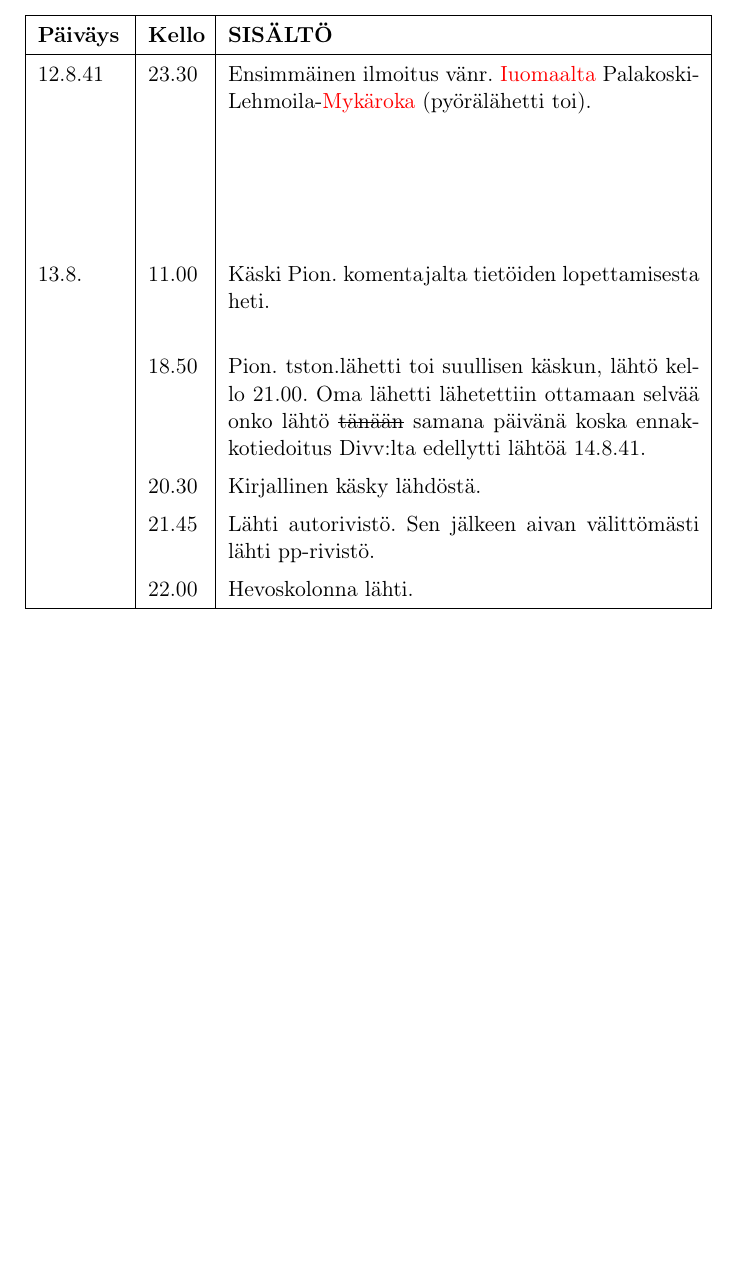
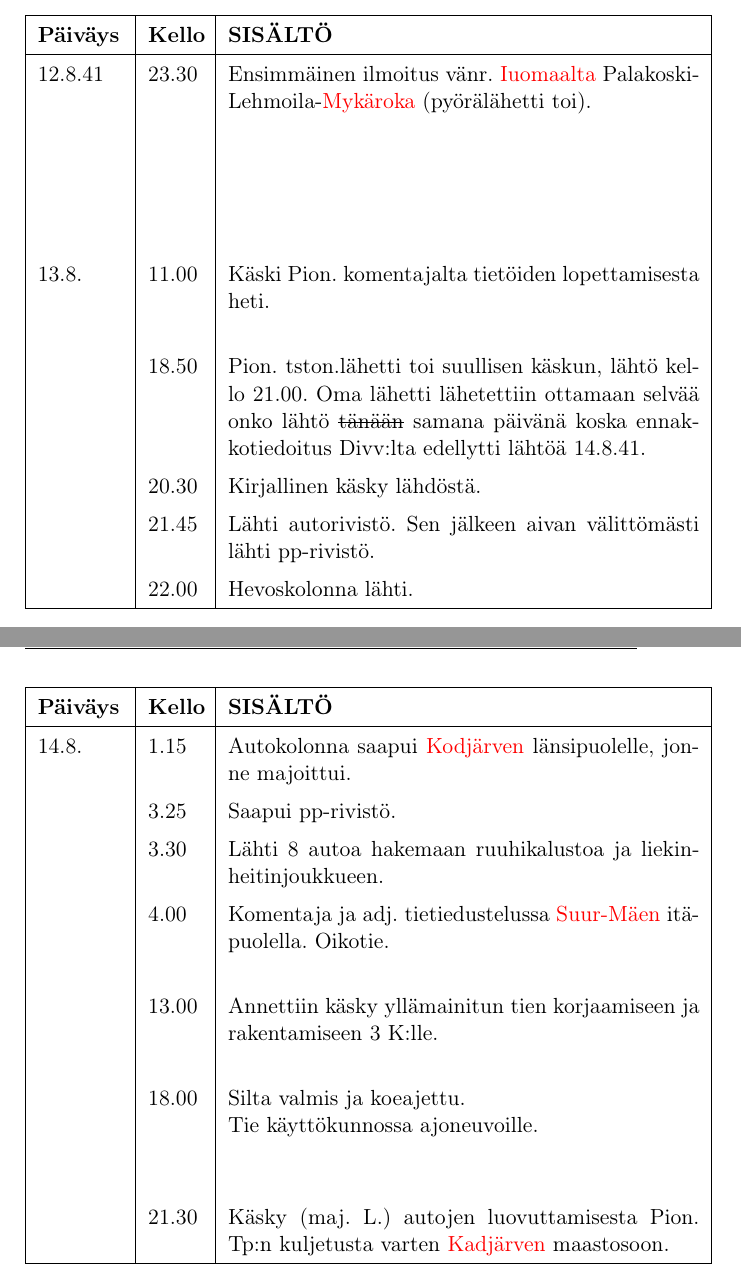
Before and after one commit to WarmT/Pion_P32_19826, a LaTeX book (Pion_P32_19826.tex): part of page 40 of 40 before the commit and two parts of pages 40 and 41 of 42 after it, the two joined at a grey line, cut so that both start at the same text, the shorter picture padded with empty space. Compiled offline with pdfLaTeX.

Commit message:
Jakso 21.

```diff
--- a/Pion_P32_19826.tex
+++ b/Pion_P32_19826.tex
@@ -533,3 +533,19 @@ Sitä mukaa kun tekstissä on tullut lyhenteitä tai sanoja, joita lukija ei vä
 
 \taulustop
 
+\taulustart{http://digi.narc.fi/digi/view.ka?kuid=3753930}{21}
+
+14.8. & 1.15 & Autokolonna saapui \textcolor{red}{Kodjärven} länsipuolelle, jonne majoittui. \\
+
+& 3.25 & Saapui pp-rivistö. \\
+
+& 3.30 & Lähti 8 autoa hakemaan ruuhikalustoa ja liekinheitinjoukkueen. \\
+
+& 4.00 & Komentaja ja adj. tietiedustelussa \textcolor{red}{Suur-Mäen} itäpuolella. Oikotie. \newline \\
+
+& 13.00 & Annettiin käsky yllämainitun tien korjaamiseen ja rakentamiseen 3 K:lle. \newline \\
+
+& 18.00 & Silta valmis ja koeajettu. \newline Tie käyttökunnossa ajoneuvoille. \newline\newline \\
+
+& 21.30 & Käsky (maj. L.) autojen luovuttamisesta Pion. Tp:n kuljetusta varten \textcolor{red}{Kadjärven} maastosoon. \\
+\newpage
@@ -536,3 +565,5 @@ Sitä mukaa kun tekstissä on tullut lyhenteitä tai sanoja, joita lukija ei vä
+\taulustop
+
 %\FloatBarrier
 %\newpage
 
```
Also changed, not shown: Pion_P32_19826.pdf, Pion_P32_19826.tex (13 more changed lines).
